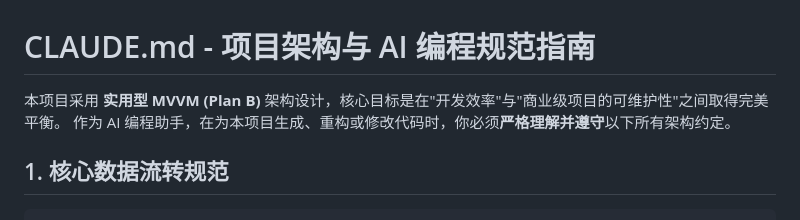
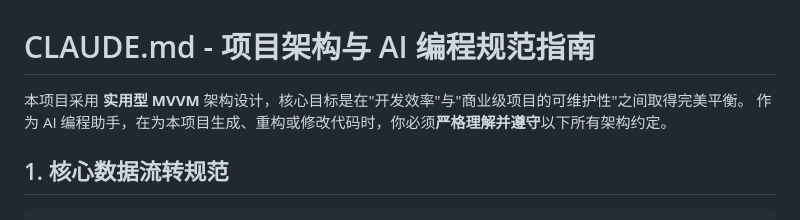
Before and after one commit to HadisNZL/FlutterFlyguy, a Markdown page: CLAUDE.md, the part around the change. GitHub-like rendering.

Commit message:
docs: remove 'Plan B' reference from architecture description

```diff
--- a/CLAUDE.md
+++ b/CLAUDE.md
@@ -1,6 +1,6 @@
 # CLAUDE.md - 项目架构与 AI 编程规范指南
 
-本项目采用 **实用型 MVVM (Plan B)** 架构设计，核心目标是在"开发效率"与"商业级项目的可维护性"之间取得完美平衡。
+本项目采用 **实用型 MVVM** 架构设计，核心目标是在"开发效率"与"商业级项目的可维护性"之间取得完美平衡。
 作为 AI 编程助手，在为本项目生成、重构或修改代码时，你必须**严格理解并遵守**以下所有架构约定。
 
 ## 1. 核心数据流转规范
```
